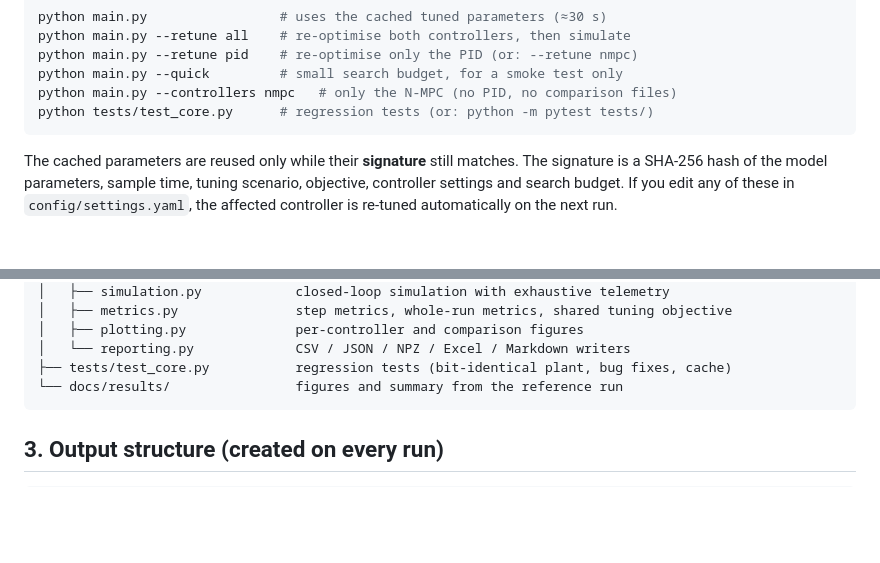
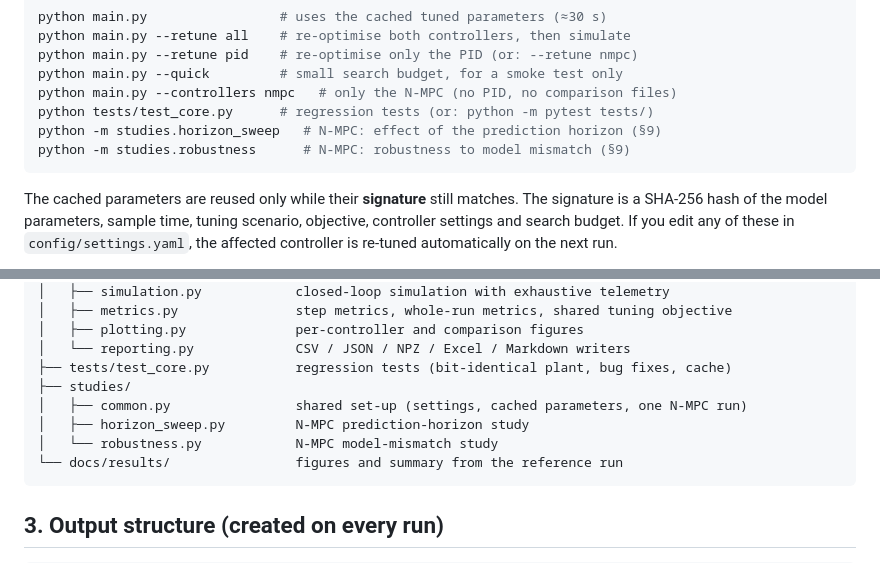
Before and after one commit to aybarsavci/TRMS-Kontrol, a Markdown page: README.md, 2 parts joined by grey strips. GitHub-like rendering; blank space fills up the shorter version.

````diff
--- a/README.md
+++ b/README.md
@@ -28,6 +28,8 @@ python main.py --retune pid    # re-optimise only the PID (or: --retune nmpc)
 python main.py --quick         # small search budget, for a smoke test only
 python main.py --controllers nmpc   # only the N-MPC (no PID, no comparison files)
 python tests/test_core.py      # regression tests (or: python -m pytest tests/)
+python -m studies.horizon_sweep   # N-MPC: effect of the prediction horizon (§9)
+python -m studies.robustness      # N-MPC: robustness to model mismatch (§9)
 ```
 
 The cached parameters are reused only while their **signature** still matches. The
@@ -64,6 +66,10 @@ TRMS-Kontrol/
 │   ├── plotting.py              per-controller and comparison figures
 │   └── reporting.py             CSV / JSON / NPZ / Excel / Markdown writers
 ├── tests/test_core.py           regression tests (bit-identical plant, bug fixes, cache)
+├── studies/
+│   ├── common.py                shared set-up (settings, cached parameters, one N-MPC run)
+│   ├── horizon_sweep.py         N-MPC prediction-horizon study
+│   └── robustness.py            N-MPC model-mismatch study
 └── docs/results/                figures and summary from the reference run
 ```
 
````
Also changed, not shown: other parts of README.md (+44 -1 lines).
